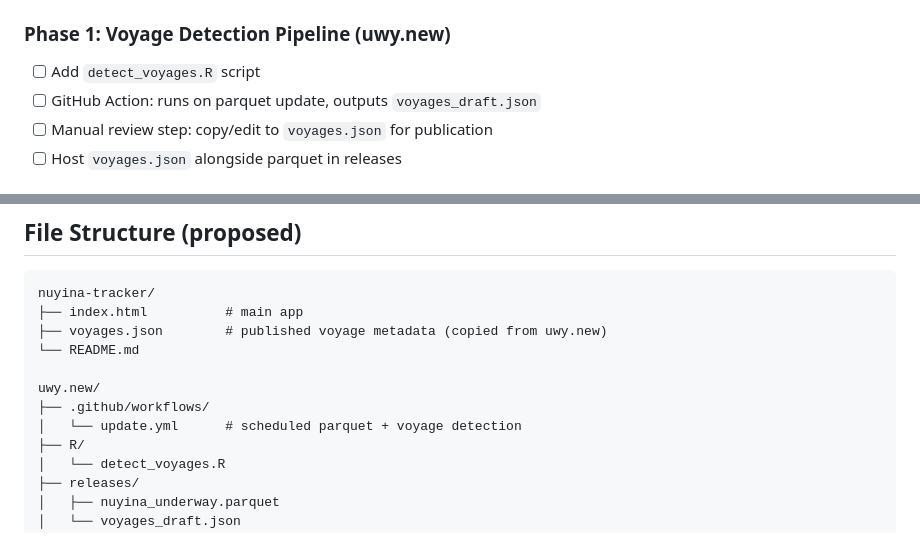
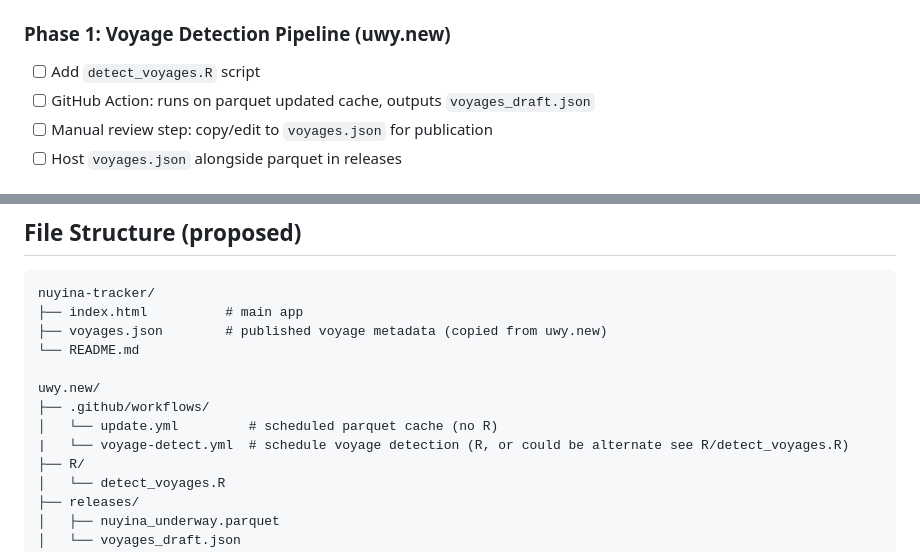
Before and after one commit to mdsumner/nuyina-proximal, a Markdown page: nuyina-tracker-design.md, 2 parts joined by grey strips. Rendered like a GitHub page.

```diff
--- a/nuyina-tracker-design.md
+++ b/nuyina-tracker-design.md
@@ -125,7 +125,7 @@ voyages.json               # auto-detected + hand-edited voyage metadata
 ### Phase 1: Voyage Detection Pipeline (uwy.new)
 
 - [ ] Add `detect_voyages.R` script
-- [ ] GitHub Action: runs on parquet update, outputs `voyages_draft.json`
+- [ ] GitHub Action: runs on parquet updated cache, outputs `voyages_draft.json`
 - [ ] Manual review step: copy/edit to `voyages.json` for publication
 - [ ] Host `voyages.json` alongside parquet in releases
 
@@ -189,7 +189,8 @@ nuyina-tracker/
 
 uwy.new/
 ├── .github/workflows/
-│   └── update.yml      # scheduled parquet + voyage detection
+│   └── update.yml         # scheduled parquet cache (no R)
+|   └── voyage-detect.yml  # schedule voyage detection (R, or could be alternate see R/detect_voyages.R)
 ├── R/
 │   └── detect_voyages.R
 ├── releases/
```
